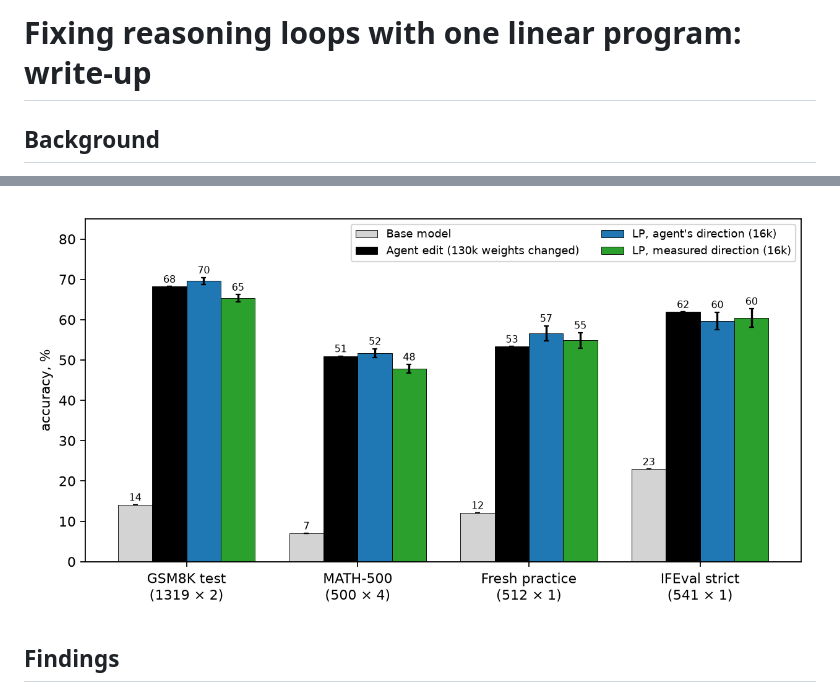
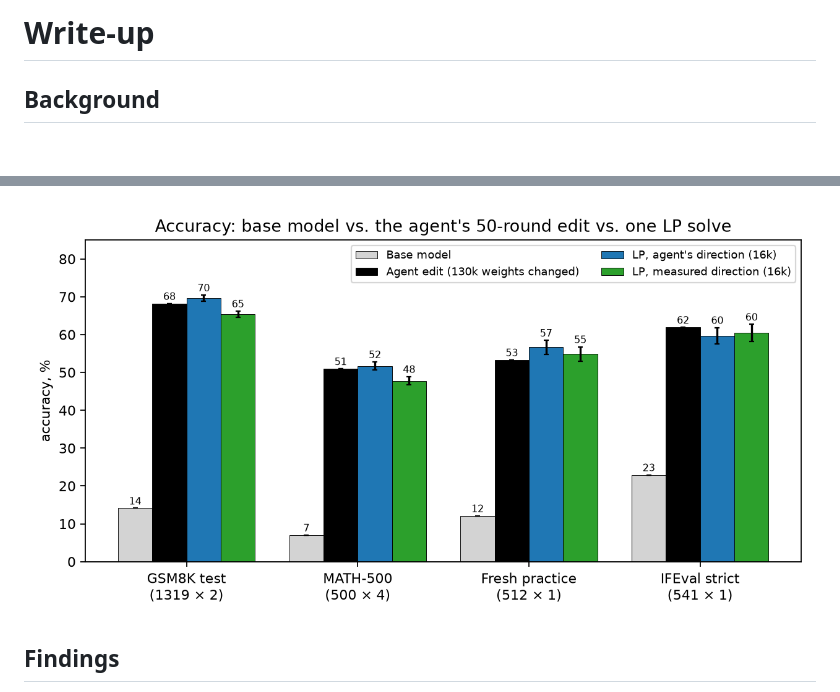
Before and after one commit to nathanrs/weight-space-lp, a Markdown page: docs/WRITEUP.md, 2 parts joined by grey strips. Rendered like a GitHub page; pictures changed too: results/figures/benchmarks.png; blank space fills up the shorter version.

```diff
--- a/docs/WRITEUP.md
+++ b/docs/WRITEUP.md
@@ -1,4 +1,4 @@
-# Fixing reasoning loops with one linear program: write-up
+# Write-up
 
 ## Background
 
```
Also changed, not shown: README.md (+1 -1 lines), 1 other file.
